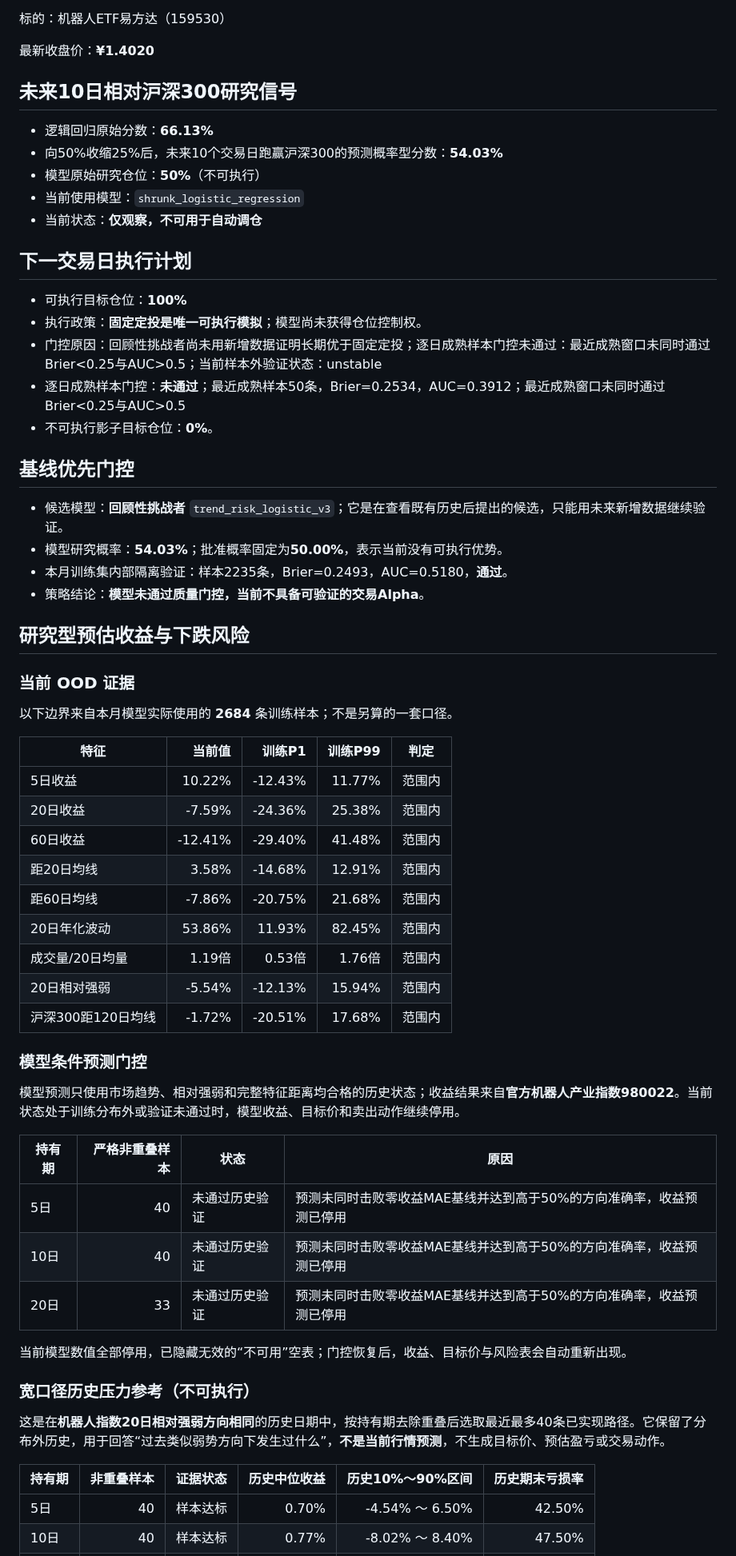
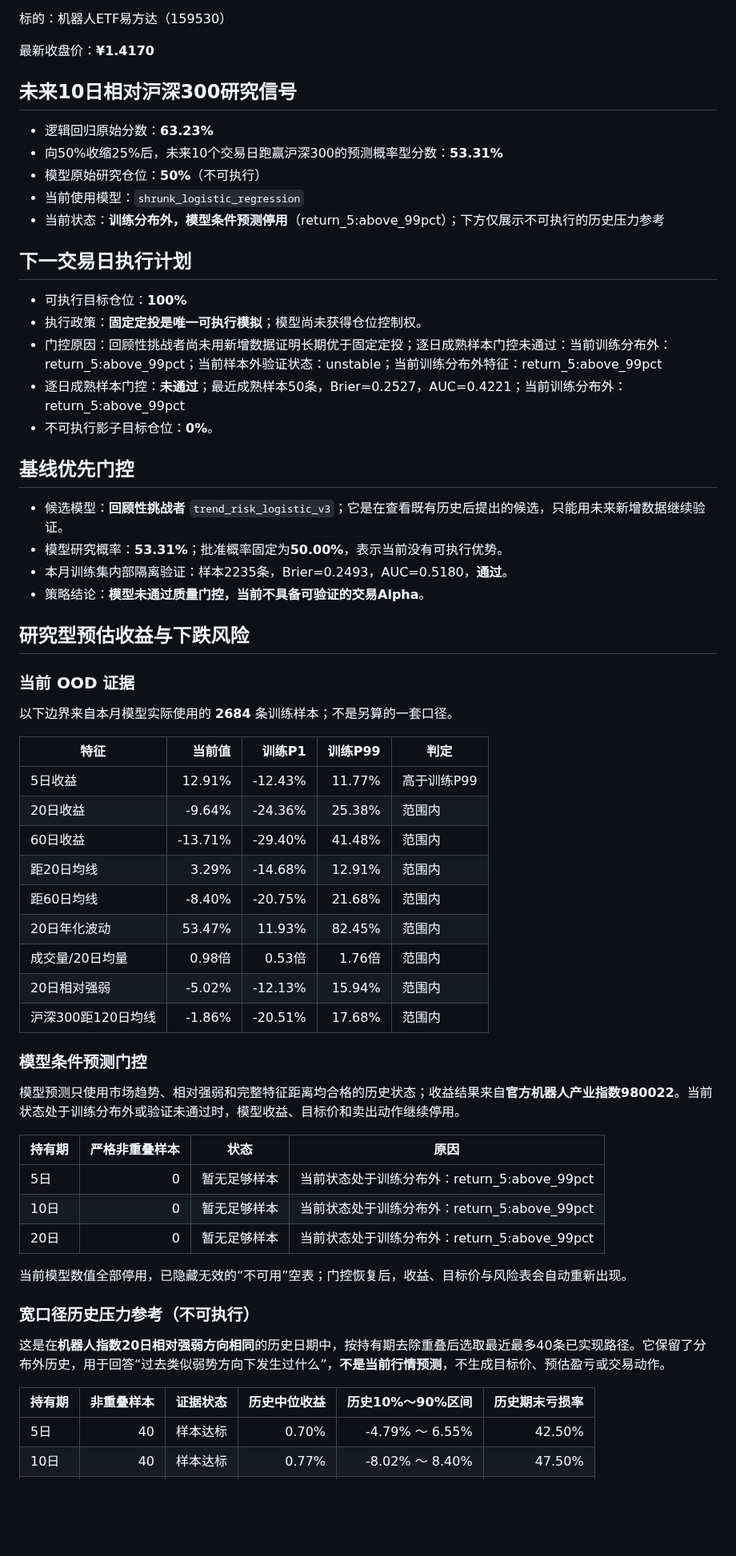
Before and after one commit to GCUeason/robot-quant, a Markdown page: reports/latest.md, the part around one of its changes. Shown at 80% size. Rendered like a GitHub page; blank space fills up the shorter version.

```diff
--- a/reports/latest.md
+++ b/reports/latest.md
@@ -4,28 +4,28 @@
 
 标的：机器人ETF易方达（159530）
 
-最新收盘价：**¥1.4020**
+最新收盘价：**¥1.4170**
 
 ## 未来10日相对沪深300研究信号
 
-- 逻辑回归原始分数：**66.13%**
-- 向50%收缩25%后，未来10个交易日跑赢沪深300的预测概率型分数：**54.03%**
+- 逻辑回归原始分数：**63.23%**
+- 向50%收缩25%后，未来10个交易日跑赢沪深300的预测概率型分数：**53.31%**
 - 模型原始研究仓位：**50%**（不可执行）
 - 当前使用模型：`shrunk_logistic_regression`
-- 当前状态：**仅观察，不可用于自动调仓**
+- 当前状态：**训练分布外，模型条件预测停用**（return_5:above_99pct）；下方仅展示不可执行的历史压力参考
 
 ## 下一交易日执行计划
 
 - 可执行目标仓位：**100%**
 - 执行政策：**固定定投是唯一可执行模拟**；模型尚未获得仓位控制权。
-- 门控原因：回顾性挑战者尚未用新增数据证明长期优于固定定投；逐日成熟样本门控未通过：最近成熟窗口未同时通过Brier<0.25与AUC>0.5；当前样本外验证状态：unstable
-- 逐日成熟样本门控：**未通过**；最近成熟样本50条，Brier=0.2534，AUC=0.3912；最近成熟窗口未同时通过Brier<0.25与AUC>0.5
+- 门控原因：回顾性挑战者尚未用新增数据证明长期优于固定定投；逐日成熟样本门控未通过：当前训练分布外：return_5:above_99pct；当前样本外验证状态：unstable；当前训练分布外特征：return_5:above_99pct
+- 逐日成熟样本门控：**未通过**；最近成熟样本50条，Brier=0.2527，AUC=0.4221；当前训练分布外：return_5:above_99pct
 - 不可执行影子目标仓位：**0%**。
 
 ## 基线优先门控
 
 - 候选模型：**回顾性挑战者** `trend_risk_logistic_v3`；它是在查看既有历史后提出的候选，只能用未来新增数据继续验证。
-- 模型研究概率：**54.03%**；批准概率固定为**50.00%**，表示当前没有可执行优势。
+- 模型研究概率：**53.31%**；批准概率固定为**50.00%**，表示当前没有可执行优势。
 - 本月训练集内部隔离验证：样本2235条，Brier=0.2493，AUC=0.5180，**通过**。
 - 策略结论：**模型未通过质量门控，当前不具备可验证的交易Alpha**。
 
@@ -37,15 +37,15 @@
 
 | 特征 | 当前值 | 训练P1 | 训练P99 | 判定 |
 |---|---:|---:|---:|---|
-| 5日收益 | 10.22% | -12.43% | 11.77% | 范围内 |
-| 20日收益 | -7.59% | -24.36% | 25.38% | 范围内 |
-| 60日收益 | -12.41% | -29.40% | 41.48% | 范围内 |
-| 距20日均线 | 3.58% | -14.68% | 12.91% | 范围内 |
-| 距60日均线 | -7.86% | -20.75% | 21.68% | 范围内 |
-| 20日年化波动 | 53.86% | 11.93% | 82.45% | 范围内 |
-| 成交量/20日均量 | 1.19倍 | 0.53倍 | 1.76倍 | 范围内 |
-| 20日相对强弱 | -5.54% | -12.13% | 15.94% | 范围内 |
-| 沪深300距120日均线 | -1.72% | -20.51% | 17.68% | 范围内 |
+| 5日收益 | 12.91% | -12.43% | 11.77% | 高于训练P99 |
+| 20日收益 | -9.64% | -24.36% | 25.38% | 范围内 |
+| 60日收益 | -13.71% | -29.40% | 41.48% | 范围内 |
+| 距20日均线 | 3.29% | -14.68% | 12.91% | 范围内 |
+| 距60日均线 | -8.40% | -20.75% | 21.68% | 范围内 |
+| 20日年化波动 | 53.47% | 11.93% | 82.45% | 范围内 |
+| 成交量/20日均量 | 0.98倍 | 0.53倍 | 1.76倍 | 范围内 |
+| 20日相对强弱 | -5.02% | -12.13% | 15.94% | 范围内 |
+| 沪深300距120日均线 | -1.86% | -20.51% | 17.68% | 范围内 |
 
 ### 模型条件预测门控
 
@@ -53,9 +53,9 @@
 
 | 持有期 | 严格非重叠样本 | 状态 | 原因 |
 |---|---:|---|---|
-| 5日 | 40 | 未通过历史验证 | 预测未同时击败零收益MAE基线并达到高于50%的方向准确率，收益预测已停用 |
-| 10日 | 40 | 未通过历史验证 | 预测未同时击败零收益MAE基线并达到高于50%的方向准确率，收益预测已停用 |
-| 20日 | 33 | 未通过历史验证 | 预测未同时击败零收益MAE基线并达到高于50%的方向准确率，收益预测已停用 |
+| 5日 | 0 | 暂无足够样本 | 当前状态处于训练分布外：return_5:above_99pct |
+| 10日 | 0 | 暂无足够样本 | 当前状态处于训练分布外：return_5:above_99pct |
+| 20日 | 0 | 暂无足够样本 | 当前状态处于训练分布外：return_5:above_99pct |
 
 当前模型数值全部停用，已隐藏无效的“不可用”空表；门控恢复后，收益、目标价与风险表会自动重新出现。
 
@@ -65,5 +65,5 @@
 
 | 持有期 | 非重叠样本 | 证据状态 | 历史中位收益 | 历史10%～90%区间 | 历史期末亏损率 |
 |---|---:|---|---:|---:|---:|
-| 5日 | 40 | 样本达标 | 0.70% | -4.54% ～ 6.50% | 42.50% |
+| 5日 | 40 | 样本达标 | 0.70% | -4.79% ～ 6.55% | 42.50% |
 | 10日 | 40 | 样本达标 | 0.77% | -8.02% ～ 8.40% | 47.50% |
```
Also changed, not shown: other parts of reports/latest.md (+16 -16 lines), reports/robot_chain_latest.md (+10 -10 lines), reports/performance.png, reports/robot_chain_performance.png, 4 other files.
